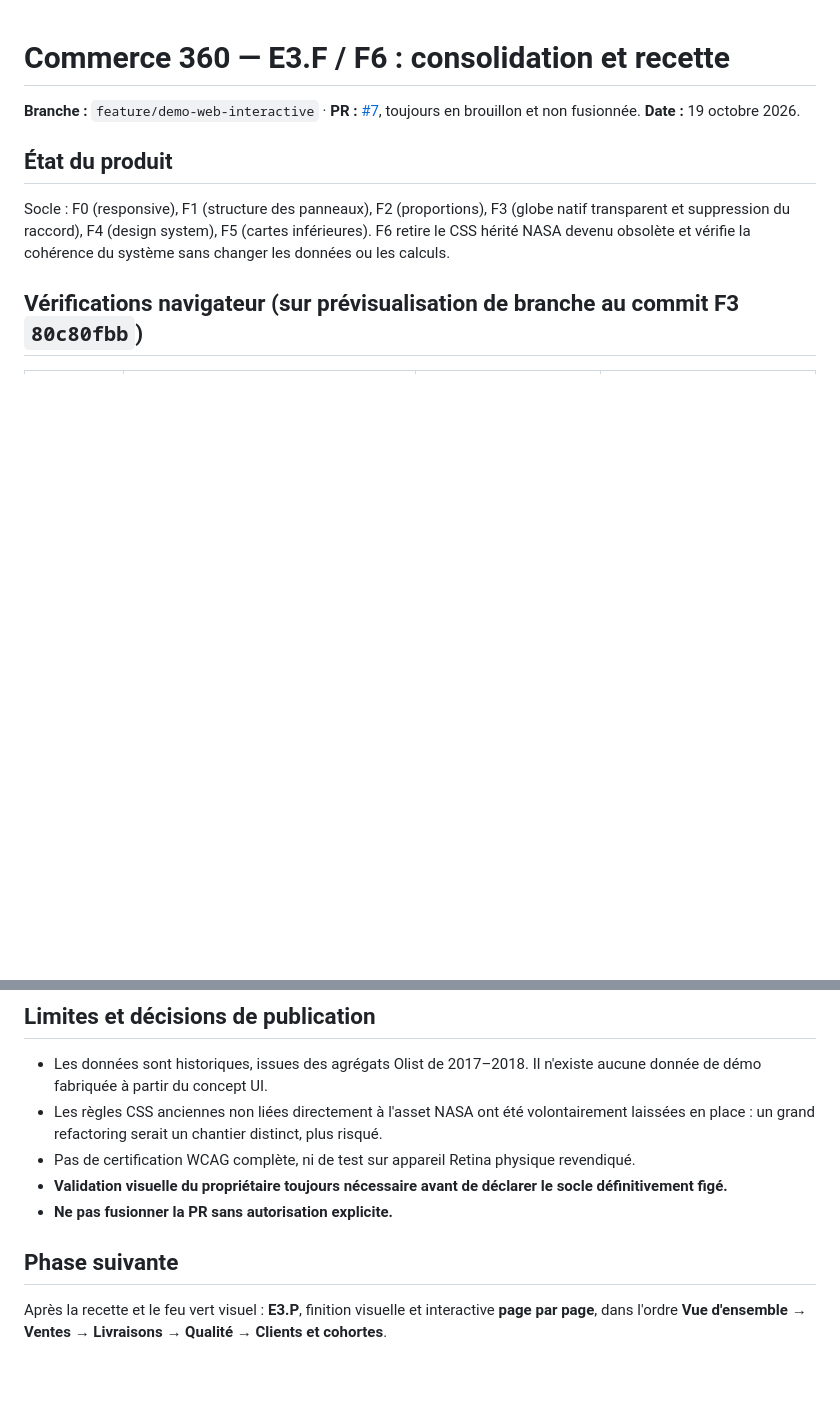
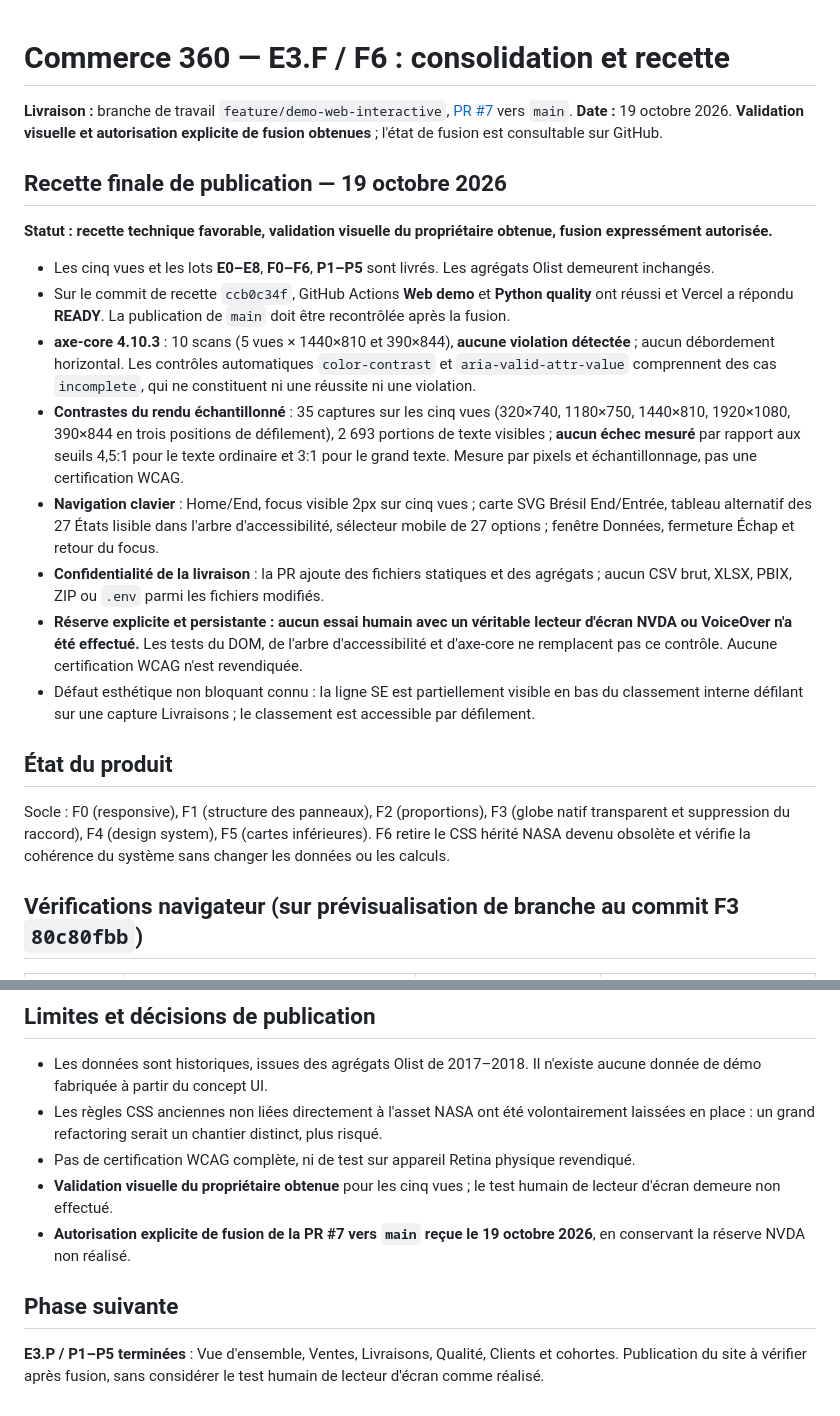
Before and after one commit to sogoyou8/commerce-360, a Markdown page: docs/e3f-f6-recette.md, 2 parts joined by grey strips. Drawn GitHub-style; blank space fills up the shorter version.

Commit message:
docs(release): preserve NVDA/VoiceOver caveat and final acceptance evidence

```diff
--- a/docs/e3f-f6-recette.md
+++ b/docs/e3f-f6-recette.md
@@ -1,6 +1,19 @@
 # Commerce 360 — E3.F / F6 : consolidation et recette
 
-**Branche :** `feature/demo-web-interactive` · **PR :** [#7](https://github.com/sogoyou8/commerce-360/pull/7), toujours en brouillon et non fusionnée. **Date :** 19 octobre 2026.
+**Livraison :** branche de travail `feature/demo-web-interactive`, [PR #7](https://github.com/sogoyou8/commerce-360/pull/7) vers `main`. **Date :** 19 octobre 2026. **Validation visuelle et autorisation explicite de fusion obtenues** ; l'état de fusion est consultable sur GitHub.
+
+## Recette finale de publication — 19 octobre 2026
+
+**Statut : recette technique favorable, validation visuelle du propriétaire obtenue, fusion expressément autorisée.**
+
+- Les cinq vues et les lots **E0–E8**, **F0–F6**, **P1–P5** sont livrés. Les agrégats Olist demeurent inchangés.
+- Sur le commit de recette `ccb0c34f`, GitHub Actions **Web demo** et **Python quality** ont réussi et Vercel a répondu **READY**. La publication de `main` doit être recontrôlée après la fusion.
+- **axe-core 4.10.3** : 10 scans (5 vues × 1440×810 et 390×844), **aucune violation détectée** ; aucun débordement horizontal. Les contrôles automatiques `color-contrast` et `aria-valid-attr-value` comprennent des cas `incomplete`, qui ne constituent ni une réussite ni une violation.
+- **Contrastes du rendu échantillonné** : 35 captures sur les cinq vues (320×740, 1180×750, 1440×810, 1920×1080, 390×844 en trois positions de défilement), 2 693 portions de texte visibles ; **aucun échec mesuré** par rapport aux seuils 4,5:1 pour le texte ordinaire et 3:1 pour le grand texte. Mesure par pixels et échantillonnage, pas une certification WCAG.
+- **Navigation clavier** : Home/End, focus visible 2px sur cinq vues ; carte SVG Brésil End/Entrée, tableau alternatif des 27 États lisible dans l'arbre d'accessibilité, sélecteur mobile de 27 options ; fenêtre Données, fermeture Échap et retour du focus.
+- **Confidentialité de la livraison** : la PR ajoute des fichiers statiques et des agrégats ; aucun CSV brut, XLSX, PBIX, ZIP ou `.env` parmi les fichiers modifiés.
+- **Réserve explicite et persistante : aucun essai humain avec un véritable lecteur d'écran NVDA ou VoiceOver n'a été effectué.** Les tests du DOM, de l'arbre d'accessibilité et d'axe-core ne remplacent pas ce contrôle. Aucune certification WCAG n'est revendiquée.
+- Défaut esthétique non bloquant connu : la ligne SE est partiellement visible en bas du classement interne défilant sur une capture Livraisons ; le classement est accessible par défilement.
 
 ## État du produit
 
@@ -32,9 +45,9 @@ Pour chaque dernier commit, exiger **Commerce 360 / Web demo** et **Commerce 360
 - Les données sont historiques, issues des agrégats Olist de 2017–2018. Il n'existe aucune donnée de démo fabriquée à partir du concept UI.
 - Les règles CSS anciennes non liées directement à l'asset NASA ont été volontairement laissées en place : un grand refactoring serait un chantier distinct, plus risqué.
 - Pas de certification WCAG complète, ni de test sur appareil Retina physique revendiqué.
-- **Validation visuelle du propriétaire toujours nécessaire avant de déclarer le socle définitivement figé.**
-- **Ne pas fusionner la PR sans autorisation explicite.**
+- **Validation visuelle du propriétaire obtenue** pour les cinq vues ; le test humain de lecteur d'écran demeure non effectué.
+- **Autorisation explicite de fusion de la PR #7 vers `main` reçue le 19 octobre 2026**, en conservant la réserve NVDA non réalisé.
 
 ## Phase suivante
 
-Après la recette et le feu vert visuel : **E3.P**, finition visuelle et interactive **page par page**, dans l'ordre **Vue d'ensemble → Ventes → Livraisons → Qualité → Clients et cohortes**.
+**E3.P / P1–P5 terminées** : Vue d'ensemble, Ventes, Livraisons, Qualité, Clients et cohortes. Publication du site à vérifier après fusion, sans considérer le test humain de lecteur d'écran comme réalisé.
```
